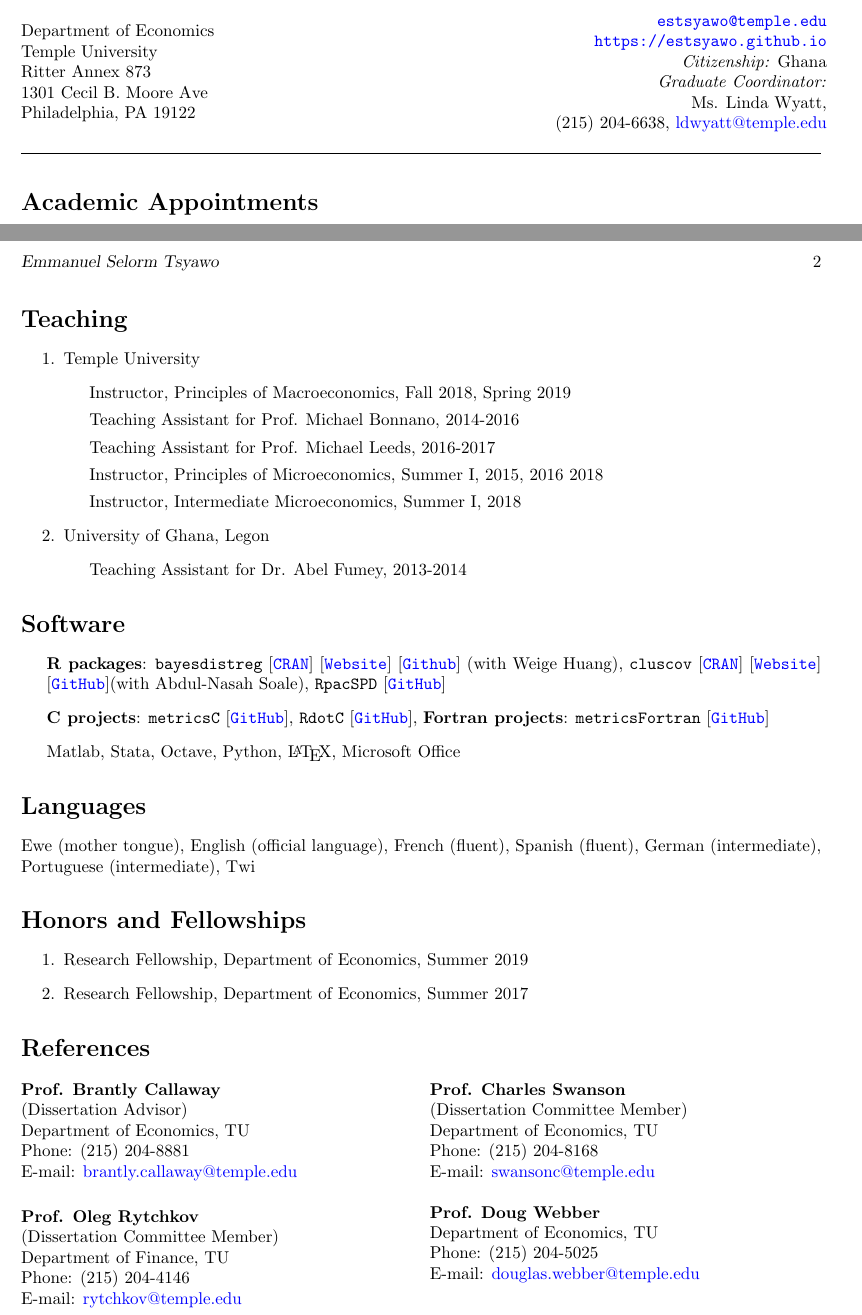
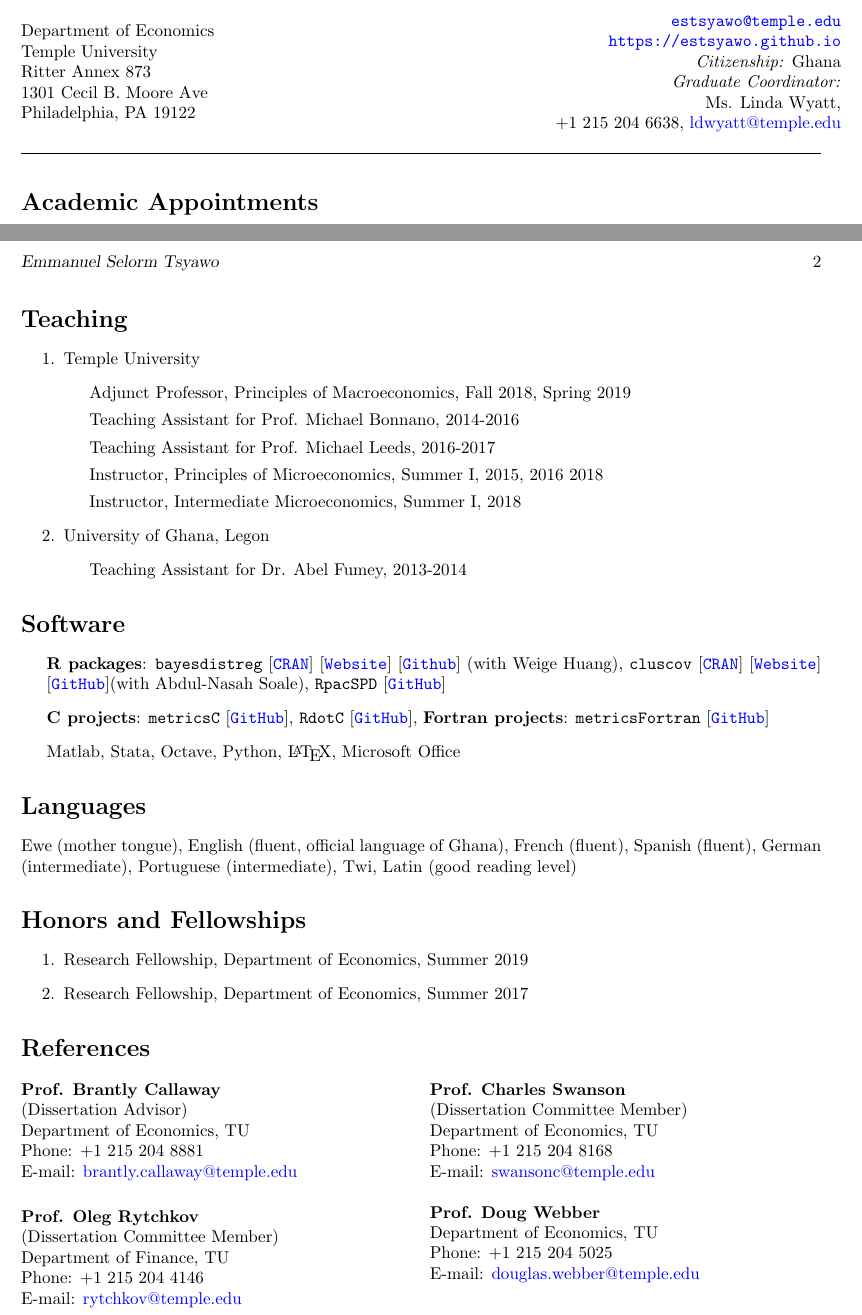
Before and after one commit to estsyawo/estsyawo.github.io, a LaTeX CV (Tsyawo_CV.tex): two parts of pages 1 and 2 of 2, joined at a grey line, cut so that both start at the same text. Compiled offline with pdfLaTeX.

Commit message:
update, CV

```diff
--- a/Tsyawo_CV.tex
+++ b/Tsyawo_CV.tex
@@ -90,7 +90,7 @@
     \emph{Citizenship:} Ghana\\
     \emph{Graduate Coordinator:} \\
     Ms. Linda Wyatt, \\
-    (215) 204-6638, {\color{blue} ldwyatt@temple.edu}
+    +1 215 204 6638, {\color{blue} ldwyatt@temple.edu}
 
   \end{tabular}
 \end{minipage}
@@ -151,7 +151,7 @@
 \begin{enumerate}
 	\item Temple University
 	\begin{itemize}
-		\item Instructor, Principles of Macroeconomics, Fall 2018, Spring 2019
+		\item Adjunct Professor, Principles of Macroeconomics, Fall 2018, Spring 2019
 		\item Teaching Assistant for Prof. Michael Bonnano, 2014-2016
 		\item Teaching Assistant for Prof. Michael Leeds, 2016-2017
 		\item Instructor, Principles of Microeconomics, Summer I, 2015, 2016 2018
@@ -173,7 +173,7 @@
 \end{itemize}
 
 \section*{Languages}
-Ewe (mother tongue), English (official language), French (fluent), Spanish (fluent), German (intermediate),  Portuguese (intermediate), Twi
+Ewe (mother tongue), English (fluent, official language of Ghana), French (fluent), Spanish (fluent), German (intermediate),  Portuguese (intermediate), Twi, Latin (good reading level)
 
 \section*{Honors and Fellowships}
 \begin{enumerate}
@@ -188,7 +188,7 @@ Ewe (mother tongue), English (official language), French (fluent), Spanish (flue
 	\textbf{Prof. Brantly Callaway} \\
 	(Dissertation Advisor)\\
 	Department of Economics, TU \\
-	\hfill {Phone: (215) 204-8881}\\
+	\hfill {Phone: +1 215 204 8881}\\
 	\hfill{E-mail: {\color{blue}brantly.callaway@temple.edu}}
 
 	\vspace{.2in}
@@ -196,7 +196,7 @@ Ewe (mother tongue), English (official language), French (fluent), Spanish (flue
 	\textbf{Prof. Oleg Rytchkov}\\
 	(Dissertation Committee Member)\\
 	Department of Finance, TU\\
-	\hfill Phone: (215) 204-4146\\
+	\hfill Phone: +1 215 204 4146\\
 	\hfill{E-mail: {\color{blue}rytchkov@temple.edu}}\\
 %		\vspace{.8in}
 
@@ -204,13 +204,13 @@ Ewe (mother tongue), English (official language), French (fluent), Spanish (flue
 	\textbf{Prof. Charles Swanson} \\
 		(Dissertation Committee Member)\\
 	Department of Economics, TU \\
-	\hfill {Phone: (215) 204-8168}\\
+	\hfill {Phone: +1 215 204 8168}\\
 	\hfill{E-mail: {\color{blue}swansonc@temple.edu}}\\
 
 	%\vspace{.1in}
 	\textbf{Prof. Doug Webber} \\
 	Department of Economics, TU \\
-	\hfill{Phone: (215) 204-5025} \\
+	\hfill{Phone: +1 215 204 5025} \\
 	\hfill{E-mail: {\color{blue}douglas.webber@temple.edu}}\\
 	%\vspace{.3in}
 
```
Also changed, not shown: Tsyawo_CV.pdf, Tsyawo_CV.tex (2 more changed lines), 2 other files.
